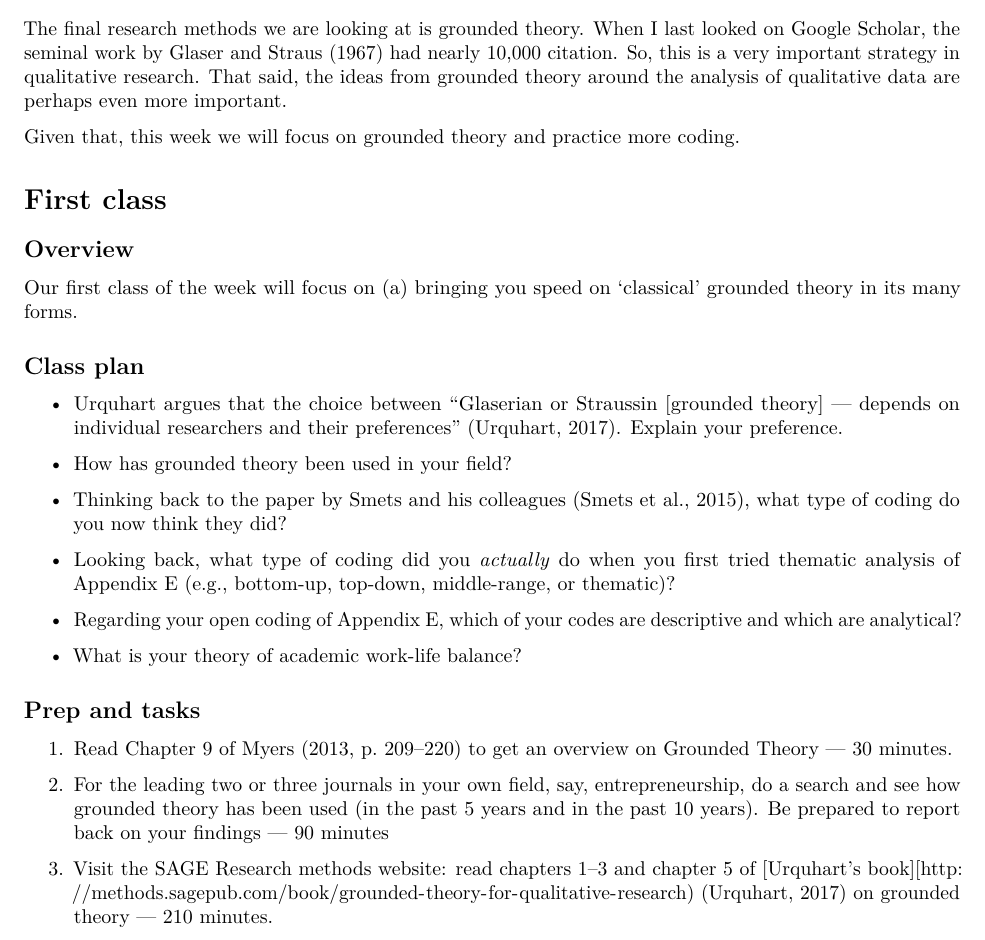
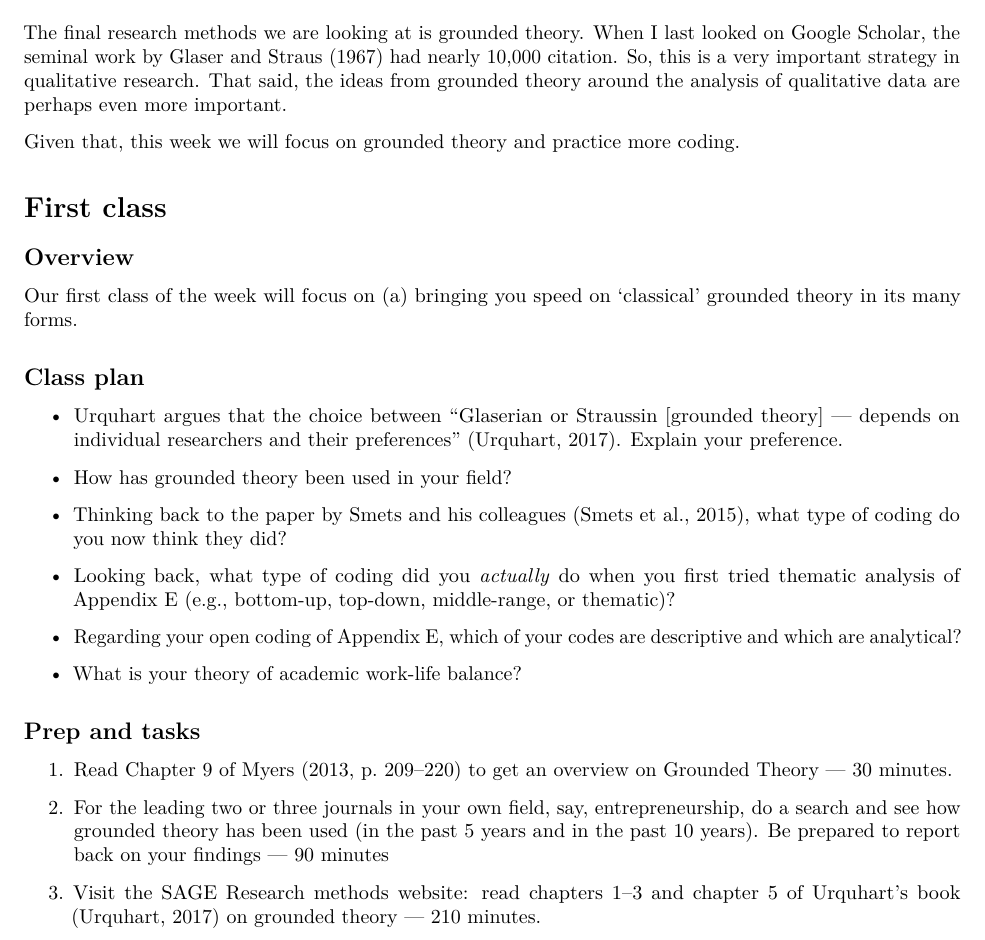
Before and after one commit to psmith1303/business705, a LaTeX thesis (_book/business705.tex): part of page 33 of 58, cut so that both start at the same text. Compiled offline with pdfLaTeX.

Commit message:
Link fixing

```diff
--- a/_book/business705.tex
+++ b/_book/business705.tex
@@ -2632,10 +2632,10 @@ Our first class of the week will focus on (a) bringing you speed on
   report back on your findings --- 90 minutes
 \item
   Visit the SAGE Research methods website: read chapters 1--3 and
-  chapter 5 of {[}Urquhart's
-  book{]}{[}\url{http://methods.sagepub.com/book/grounded-theory-for-qualitative-research})
-  \autocite{urquhart_2017_groundedtheoryqualitative} on grounded theory
-  --- 210 minutes.
+  chapter 5 of
+  \href{http://methods.sagepub.com/book/grounded-theory-for-qualitative-research}{Urquhart's
+  book} \autocite{urquhart_2017_groundedtheoryqualitative} on grounded
+  theory --- 210 minutes.
 \item
   Review the coding by Smets and his colleagues, how would you describe
   it now (bottom-up, top-down, middle-range, or thematic)? --- 30
```
Also changed, not shown: _book/business705.pdf, 4 other files.
